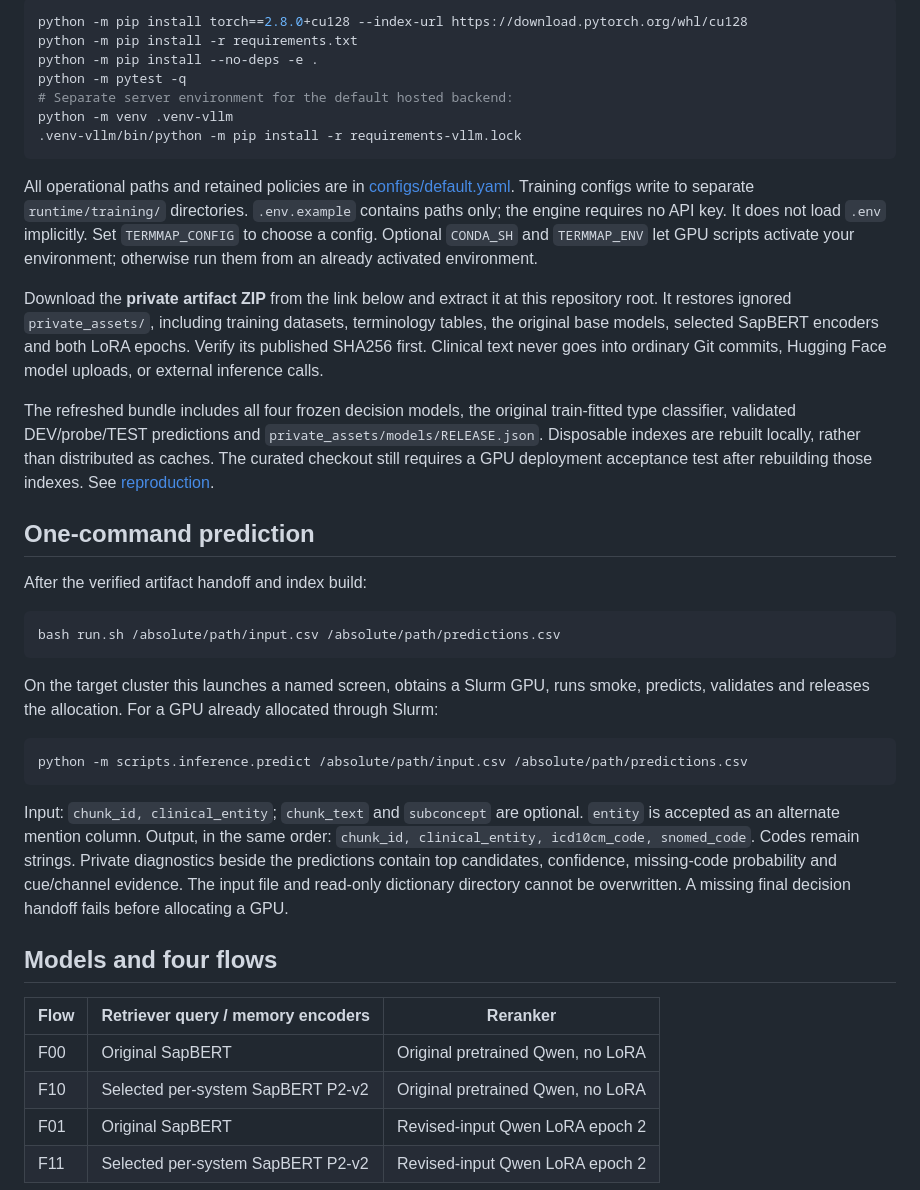
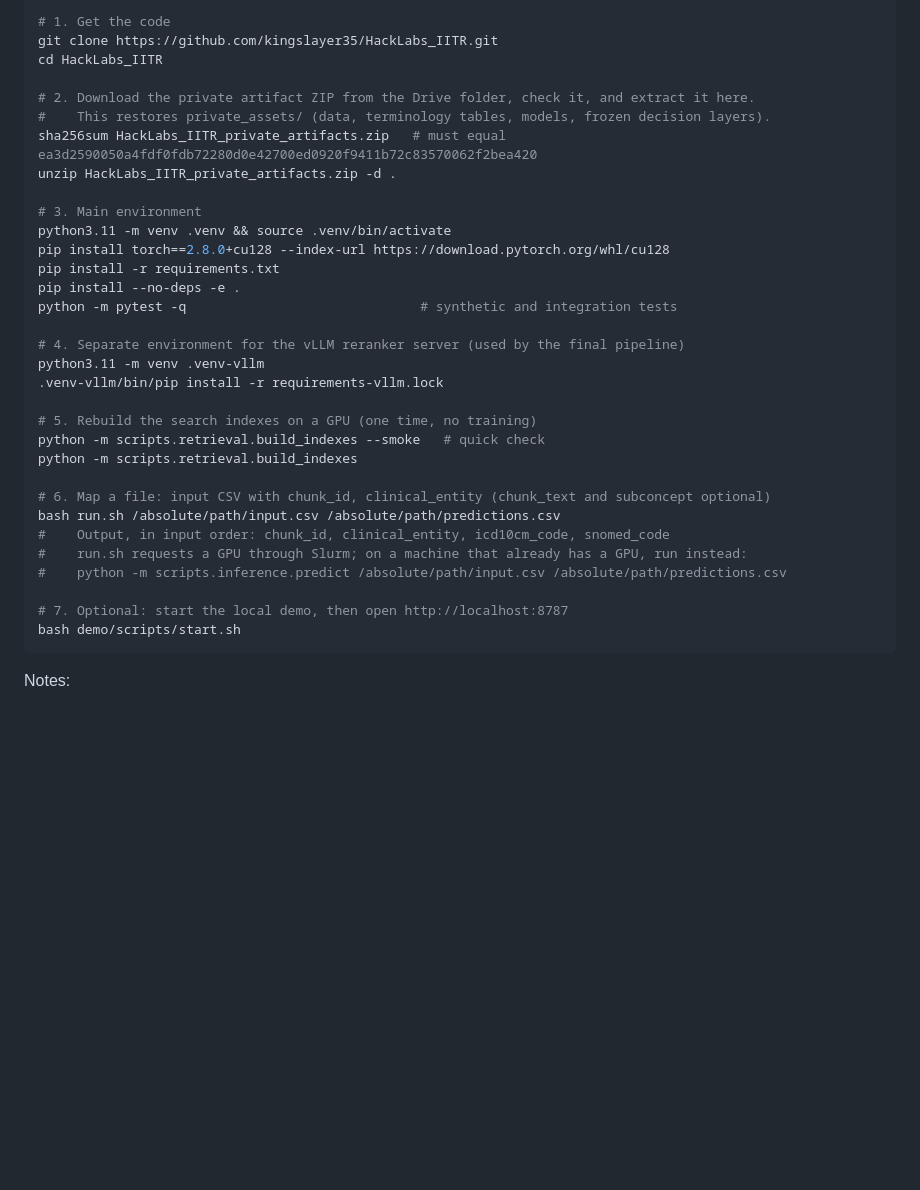
Before and after one commit to kingslayer35/HackLabs_IITR, a Markdown page: README.md, the part around the change printed below. Drawn GitHub-style; blank space fills up the shorter version.

````diff
--- a/README.md
+++ b/README.md
@@ -36,42 +131,38 @@ Use Python 3.11 in an isolated environment. The core environment is pinned in `r
 
 ```bash
-python -m pip install torch==2.8.0+cu128 --index-url https://download.pytorch.org/whl/cu128
-python -m pip install -r requirements.txt
-python -m pip install --no-deps -e .
-python -m pytest -q
-# Separate server environment for the default hosted backend:
-python -m venv .venv-vllm
-.venv-vllm/bin/python -m pip install -r requirements-vllm.lock
+# 1. Get the code
+git clone https://github.com/kingslayer35/HackLabs_IITR.git
+cd HackLabs_IITR
+
+# 2. Download the private artifact ZIP from the Drive folder, check it, and extract it here.
+#    This restores private_assets/ (data, terminology tables, models, frozen decision layers).
+sha256sum HackLabs_IITR_private_artifacts.zip   # must equal ea3d2590050a4fdf0fdb72280d0e42700ed0920f9411b72c83570062f2bea420
+unzip HackLabs_IITR_private_artifacts.zip -d .
+
+# 3. Main environment
+python3.11 -m venv .venv && source .venv/bin/activate
+pip install torch==2.8.0+cu128 --index-url https://download.pytorch.org/whl/cu128
+pip install -r requirements.txt
+pip install --no-deps -e .
+python -m pytest -q                              # synthetic and integration tests
+
+# 4. Separate environment for the vLLM reranker server (used by the final pipeline)
+python3.11 -m venv .venv-vllm
+.venv-vllm/bin/pip install -r requirements-vllm.lock
+
+# 5. Rebuild the search indexes on a GPU (one time, no training)
+python -m scripts.retrieval.build_indexes --smoke   # quick check
+python -m scripts.retrieval.build_indexes
+
+# 6. Map a file: input CSV with chunk_id, clinical_entity (chunk_text and subconcept optional)
+bash run.sh /absolute/path/input.csv /absolute/path/predictions.csv
+#    Output, in input order: chunk_id, clinical_entity, icd10cm_code, snomed_code
+#    run.sh requests a GPU through Slurm; on a machine that already has a GPU, run instead:
+#    python -m scripts.inference.predict /absolute/path/input.csv /absolute/path/predictions.csv
+
+# 7. Optional: start the local demo, then open http://localhost:8787
+bash demo/scripts/start.sh
 ```
 
-All operational paths and retained policies are in [configs/default.yaml](configs/default.yaml). Training configs write to separate `runtime/training/` directories. `.env.example` contains paths only; the engine requires no API key. It does not load `.env` implicitly. Set `TERMMAP_CONFIG` to choose a config. Optional `CONDA_SH` and `TERMMAP_ENV` let GPU scripts activate your environment; otherwise run them from an already activated environment.
+Notes:
 
-Download the **private artifact ZIP** from the link below and extract it at this repository root. It restores ignored `private_assets/`, including training datasets, terminology tables, the original base models, selected SapBERT encoders and both LoRA epochs. Verify its published SHA256 first. Clinical text never goes into ordinary Git commits, Hugging Face model uploads, or external inference calls.
-
-The refreshed bundle includes all four frozen decision models, the original train-fitted type classifier, validated DEV/probe/TEST predictions and `private_assets/models/RELEASE.json`. Disposable indexes are rebuilt locally, rather than distributed as caches. The curated checkout still requires a GPU deployment acceptance test after rebuilding those indexes. See [reproduction](docs/REPRODUCIBILITY.md).
-
-## One-command prediction
-
-After the verified artifact handoff and index build:
-
-```bash
-bash run.sh /absolute/path/input.csv /absolute/path/predictions.csv
-```
-
-On the target cluster this launches a named screen, obtains a Slurm GPU, runs smoke, predicts, validates and releases the allocation. For a GPU already allocated through Slurm:
-
-```bash
-python -m scripts.inference.predict /absolute/path/input.csv /absolute/path/predictions.csv
-```
-
-Input: `chunk_id, clinical_entity`; `chunk_text` and `subconcept` are optional. `entity` is accepted as an alternate mention column. Output, in the same order: `chunk_id, clinical_entity, icd10cm_code, snomed_code`. Codes remain strings. Private diagnostics beside the predictions contain top candidates, confidence, missing-code probability and cue/channel evidence. The input file and read-only dictionary directory cannot be overwritten. A missing final decision handoff fails before allocating a GPU.
-
-## Models and four flows
-
-| Flow | Retriever query / memory encoders | Reranker |
-|---|---|---|
-| F00 | Original SapBERT | Original pretrained Qwen, no LoRA |
-| F10 | Selected per-system SapBERT P2-v2 | Original pretrained Qwen, no LoRA |
-| F01 | Original SapBERT | Revised-input Qwen LoRA epoch 2 |
-| F11 | Selected per-system SapBERT P2-v2 | Revised-input Qwen LoRA epoch 2 |
-
````
Also changed, not shown: other parts of README.md (+126 -81 lines), docs/assets/accuracy_by_stage.png (added), docs/assets/architecture.png (added), docs/assets/demo_ui.png (added), docs/assets/embedding_before_after.png (added), 2 other files.
